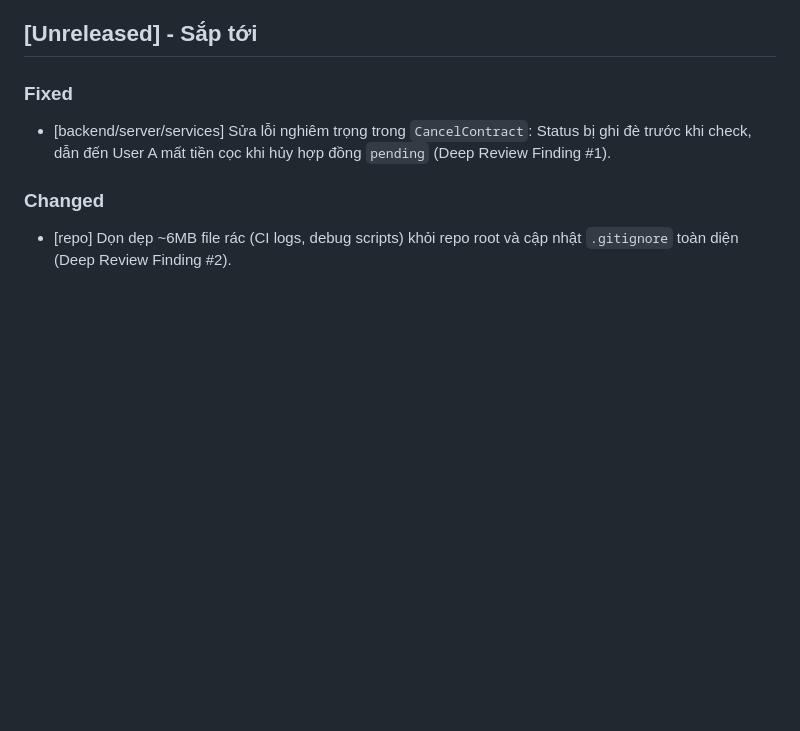
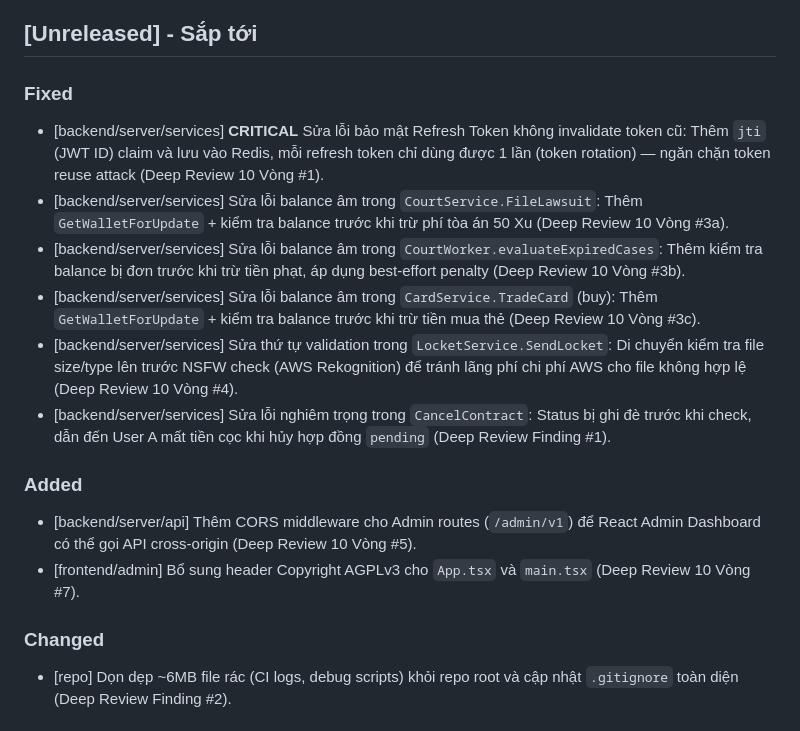
Before and after one commit to Cong-ty-TNNH-Q-Tech/Q-Love, a Markdown page: CHANGELOG.md, the part around the change. Drawn GitHub-style; blank space fills up the shorter version.

Commit message:
docs(changelog): document all Deep Review 10 Rounds fixes
Record 7 fixes in CHANGELOG.md under [Unreleased]:
- CRITICAL: Refresh token one-time-use (jti)
- HIGH: Negative balance prevention (3 services)
- MEDIUM: NSFW validation order, CORS middleware
- WARN: Copyright headers

```diff
--- a/CHANGELOG.md
+++ b/CHANGELOG.md
@@ -8,7 +8,16 @@ and this project adheres to [Semantic Versioning](https://semver.org/spec/v2.0.0
 ## [Unreleased] - Sắp tới
 
 ### Fixed
+- [backend/server/services] **CRITICAL** Sửa lỗi bảo mật Refresh Token không invalidate token cũ: Thêm `jti` (JWT ID) claim và lưu vào Redis, mỗi refresh token chỉ dùng được 1 lần (token rotation) — ngăn chặn token reuse attack (Deep Review 10 Vòng #1).
+- [backend/server/services] Sửa lỗi balance âm trong `CourtService.FileLawsuit`: Thêm `GetWalletForUpdate` + kiểm tra balance trước khi trừ phí tòa án 50 Xu (Deep Review 10 Vòng #3a).
+- [backend/server/services] Sửa lỗi balance âm trong `CourtWorker.evaluateExpiredCases`: Thêm kiểm tra balance bị đơn trước khi trừ tiền phạt, áp dụng best-effort penalty (Deep Review 10 Vòng #3b).
+- [backend/server/services] Sửa lỗi balance âm trong `CardService.TradeCard` (buy): Thêm `GetWalletForUpdate` + kiểm tra balance trước khi trừ tiền mua thẻ (Deep Review 10 Vòng #3c).
+- [backend/server/services] Sửa thứ tự validation trong `LocketService.SendLocket`: Di chuyển kiểm tra file size/type lên trước NSFW check (AWS Rekognition) để tránh lãng phí chi phí AWS cho file không hợp lệ (Deep Review 10 Vòng #4).
 - [backend/server/services] Sửa lỗi nghiêm trọng trong `CancelContract`: Status bị ghi đè trước khi check, dẫn đến User A mất tiền cọc khi hủy hợp đồng `pending` (Deep Review Finding #1).
+
+### Added
+- [backend/server/api] Thêm CORS middleware cho Admin routes (`/admin/v1`) để React Admin Dashboard có thể gọi API cross-origin (Deep Review 10 Vòng #5).
+- [frontend/admin] Bổ sung header Copyright AGPLv3 cho `App.tsx` và `main.tsx` (Deep Review 10 Vòng #7).
 
 ### Changed
 - [repo] Dọn dẹp ~6MB file rác (CI logs, debug scripts) khỏi repo root và cập nhật `.gitignore` toàn diện (Deep Review Finding #2).
```
